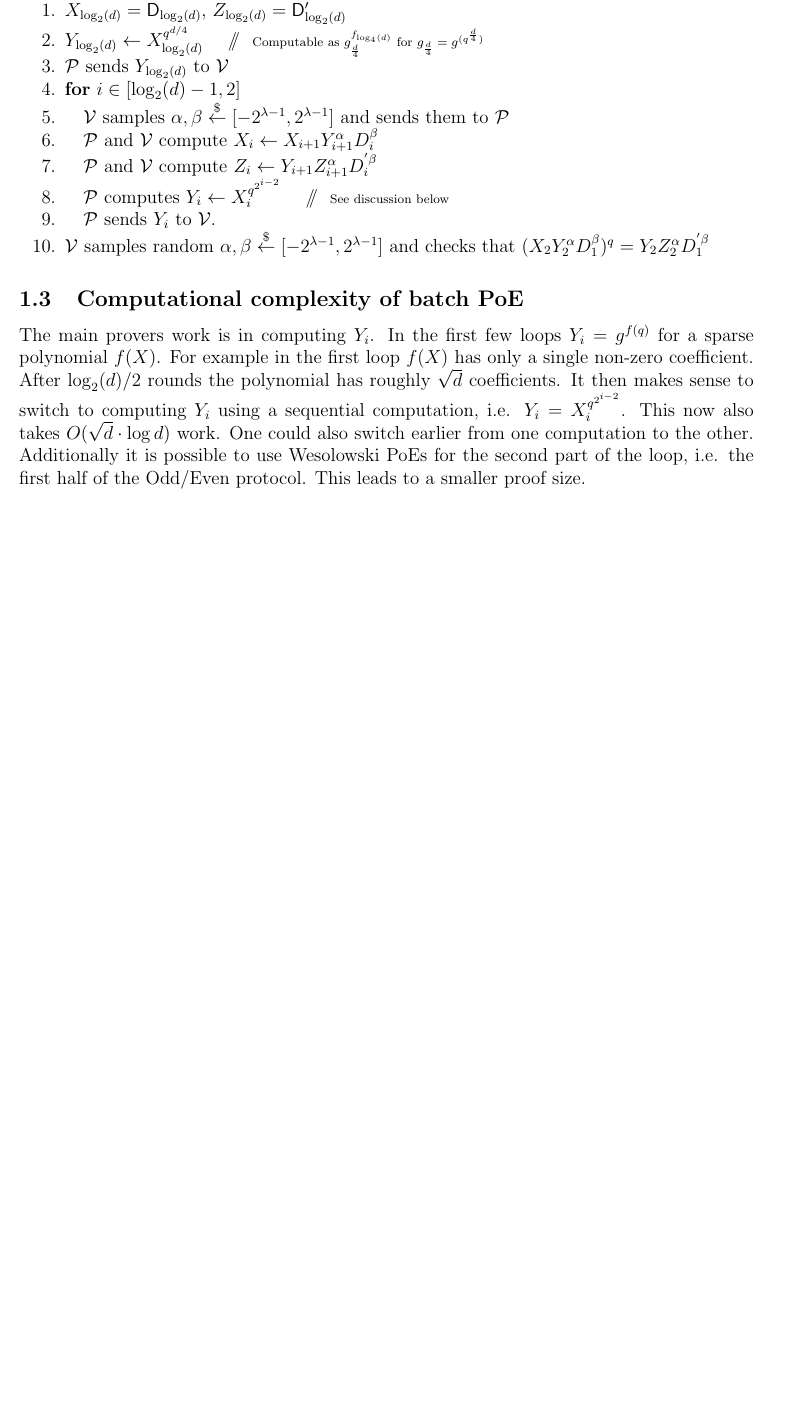
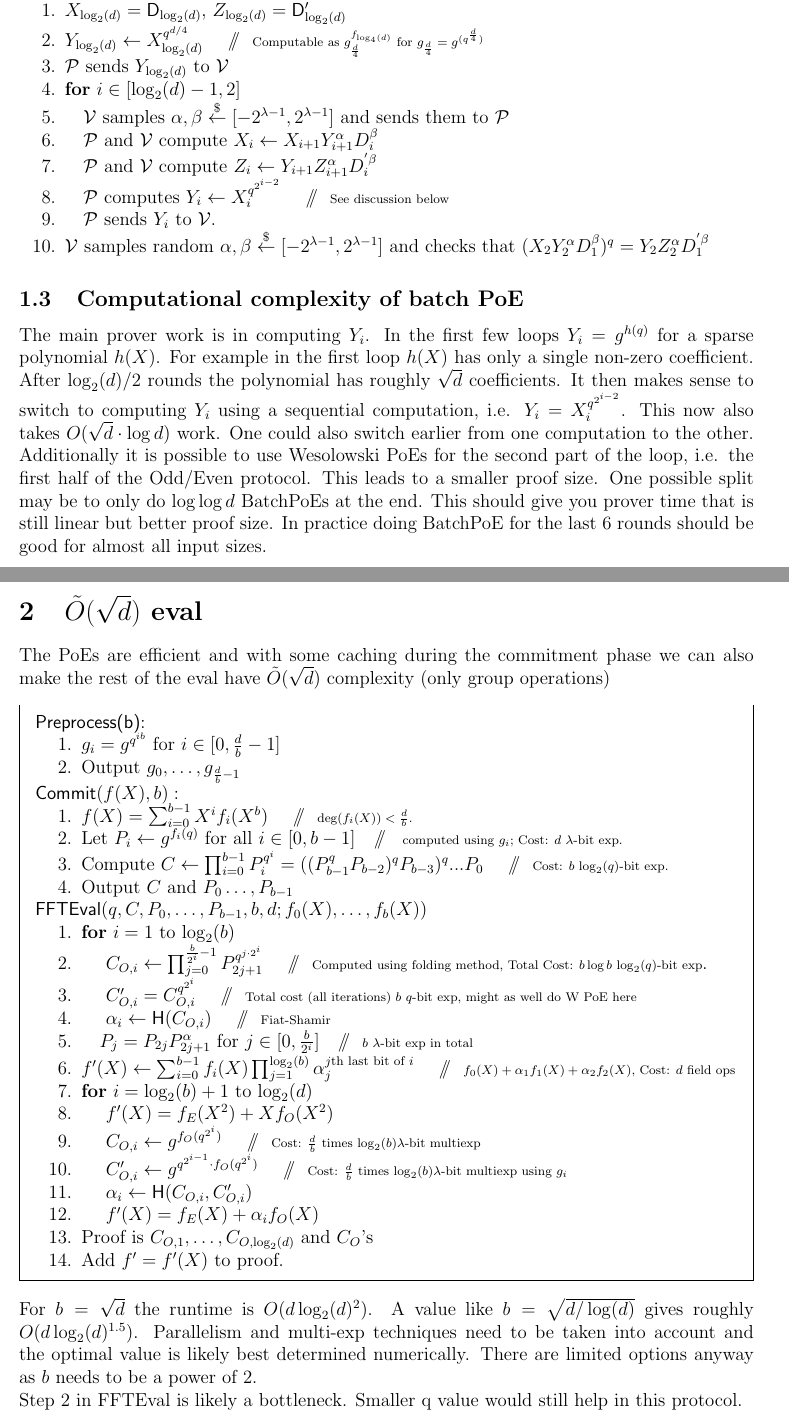
Before and after one commit to bbuenz/darker, a LaTeX document (darker.tex): part of the page before the commit and two parts of pages 1 and 2 of 2 after it, the two joined at a grey line, cut so that both start at the same text, the shorter picture padded with empty space. Compiled offline with pdfLaTeX.

Commit message:
sqrt(d) darker

```diff
--- a/darker.tex
+++ b/darker.tex
@@ -58,8 +58,43 @@ Let $\gr{D}_i\gets \gr{C}_{O,i}$ and $\gr{D}_i'\gets \gr{C}_i/\gr{C}_{E,i}$. The
 \item \verifier samples random $\alpha,\beta \sample [-2^{\lambda-1} ,2^{\lambda-1}]$ and checks that $(X_{2} Y_{2}^{\alpha}D_{1}^{\beta})^q=Y_{2}Z_{2}^{\alpha}D_{1}^{'\beta}$
 \end{enumerate}
 \subsection{Computational complexity of batch PoE}
-The main provers work is in computing $Y_i$. In the first few loops $Y_i=g^{f(q)}$ for a sparse polynomial $f(X)$. For example in the first loop $f(X)$ has only a single non-zero coefficient.
-After $\log_2(d)/2$ rounds the polynomial has roughly $\sqrt{d}$ coefficients. It then makes sense to switch to computing $Y_i$ using a sequential computation, i.e. $Y_i=X_i^{q^{2^{i-2}}}$. This now also takes $O(\sqrt{d}\cdot \log{d})$ work. One could also switch earlier from one computation to the other. Additionally it is possible to use Wesolowski PoEs for the second part of the loop, i.e. the first half of the Odd/Even protocol. This leads to a smaller proof size.
+The main prover work is in computing $Y_i$. In the first few loops $Y_i=g^{h(q)}$ for a sparse polynomial $h(X)$. For example in the first loop $h(X)$ has only a single non-zero coefficient.
+After $\log_2(d)/2$ rounds the polynomial has roughly $\sqrt{d}$ coefficients. It then makes sense to switch to computing $Y_i$ using a sequential computation, i.e. $Y_i=X_i^{q^{2^{i-2}}}$. This now also takes $O(\sqrt{d}\cdot \log{d})$ work. One could also switch earlier from one computation to the other. Additionally it is possible to use Wesolowski PoEs for the second part of the loop, i.e. the first half of the Odd/Even protocol. This leads to a smaller proof size. One possible split may be to only do $\log{\log{d}}$ BatchPoEs at the end. This should give you prover time that is still linear but better proof size. In practice doing BatchPoE for the last $6$ rounds should be good for almost all input sizes.
+\section{$\tilde{O}(\sqrt{d})$ eval}
+The PoEs are efficient and with some caching during the commitment phase we can also make the rest of the eval have $\tilde{O}(\sqrt{d})$ complexity (only group operations)
+\begin{mdframed}
+$\textsf{Preprocess(b)}$:
+\begin{enumerate}[nolistsep]
+	\item $g_i=g^{q^{ib}}$ for $i \in [0,\frac{d}{b}-1]$
+	\item Output $g_0,\dots,g_{\frac{d}{b}-1}$
+\end{enumerate}
+$\textsf{Commit}(f(X),b):$
+\begin{enumerate}[nolistsep]
+	\item $f(X)=\sum_{i=0}^{b-1} X^{i} f_i(X^{b})$ \pccomment{$\deg(f_i(X))<\frac{d}{b}$.}
+	\item Let $P_i\gets g^{f_i(q)}$ for all $i \in [0,b-1]$\pccomment{ computed using $g_i$; Cost: $d$ $\lambda$-bit exp.}
+	\item Compute $C\gets \prod_{i=0}^{b-1} P_i^{q^i}=((P_{b-1}^q P_{b-2})^q P_{b-3})^q...P_0$ \pccomment{Cost: $b$ $\log_2(q)$-bit exp.}
+	\item Output $C$ and $P_{0}\dots,P_{b-1}$
+\end{enumerate}
+$\textsf{FFTEval}(q,C,P_0,\dots,P_{b-1},b,d;f_0(X),\dots,f_{b}(X))$
+\begin{enumerate}[nolistsep]
+		\item $\pcfor i=1$ to $\log_2(b)$
+		\item $\pcind[1]$ $C_{O,i}\gets\prod_{j=0}^{\frac{b}{2^i}-1} P_{2j+1}^{q^{j\cdot 2^i}}$ \pccomment{Computed using folding method, Total Cost: $b \log{b}$ $\log_2(q)$-bit exp}.
+		\item \pcind[1] $C_{O,i}'=C_{O,i}^{q^{2^i}}$ \pccomment{Total cost (all iterations) $b$ $q$-bit exp, might as well do W PoE here}
+		\item \pcind[1] $\alpha_i\gets \hash(C_{O,i})$ \pccomment{Fiat-Shamir}
+		\item $\pcind[1] P_{j}=P_{2j}P_{2j+1}^{\alpha}$ for $j \in [0,\frac{b}{2^i}]$\pccomment{$b$ $\lambda$-bit exp in total}
+		\item $f'(X)\gets \sum_{i=0}^{b-1} f_i(X) \prod_{j=1}^{\log_2(b)} \alpha_j^{j\text{th last bit of }i}$ \pccomment{$f_0(X)+\alpha_1 f_1(X) + \alpha_2 f_2(X)$, Cost: $d$ field ops}
+		\item \pcfor $i=\log_2(b)+1$ to $\log_2(d)$
+		\item \pcind[1] $f'(X)=f_E(X^2)+Xf_O(X^2)$
+		\item \pcind[1] $C_{O,i}\gets g^{f_O(q^{2^i})}$ \pccomment{Cost: $\frac{d}{b}$ times $\log_2(b) \lambda$-bit multiexp}
+		\item  \pcind[1] $C_{O,i}'\gets g^{q^{2^{i-1}} \cdot f_O(q^{2^i})}$ \pccomment{Cost: $\frac{d}{b}$ times $\log_2(b) \lambda$-bit multiexp using $g_i$}
+		\item \pcind[1] $\alpha_i\gets\hash(C_{O,i},C_{O,i}')$
+		\item \pcind[1] $f'(X)=f_E(X)+\alpha_i f_O(X)$
+		\item Proof is $C_{O,1},\dots,C_{O,\log_2(d)}$ and $C_O$'s
+		\item Add $f'=f'(X)$ to proof.
+	\end{enumerate}
+	\end{mdframed}
+	For $b=\sqrt{d}$ the runtime is $O(d \log_2(d)^2)$. A value like $b=\sqrt{d/\log(d)}$ gives roughly $O(d\log_2(d)^{1.5})$. Parallelism and multi-exp techniques need to be taken into account and the optimal value is likely best determined numerically. There are limited options anyway as $b$ needs to be a power of $2$.\\
+Step 2 in FFTEval is likely a bottleneck. Smaller q value would still help in this protocol.
 \begin{comment}
 \section{Other ideas (WIP)}
 \subsection{No field elements eval}
```
Also changed, not shown: darker.tex (4 more changed lines).
